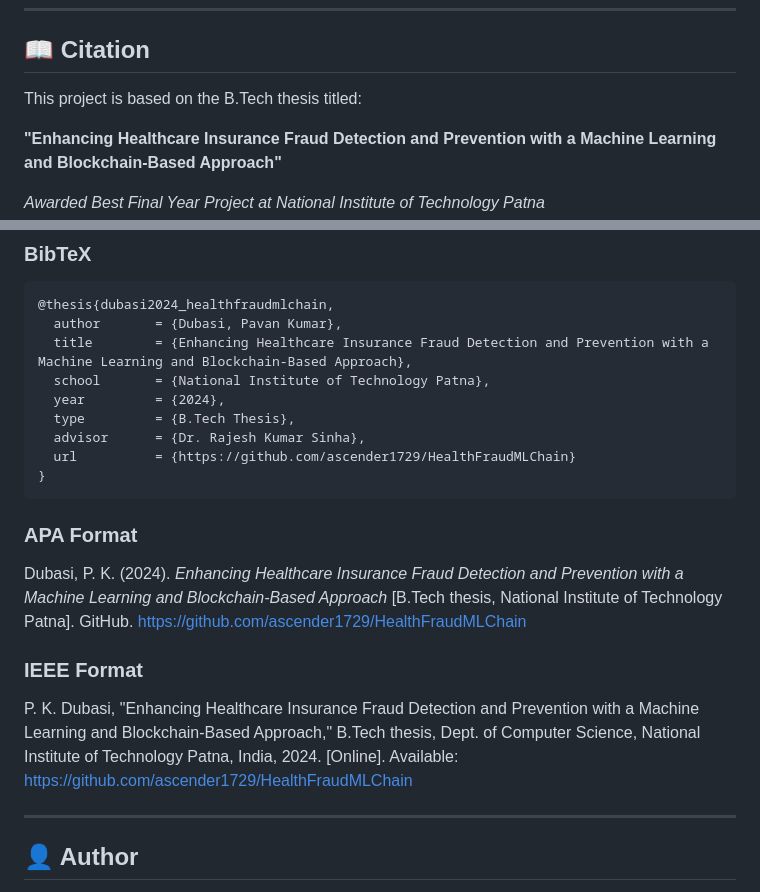
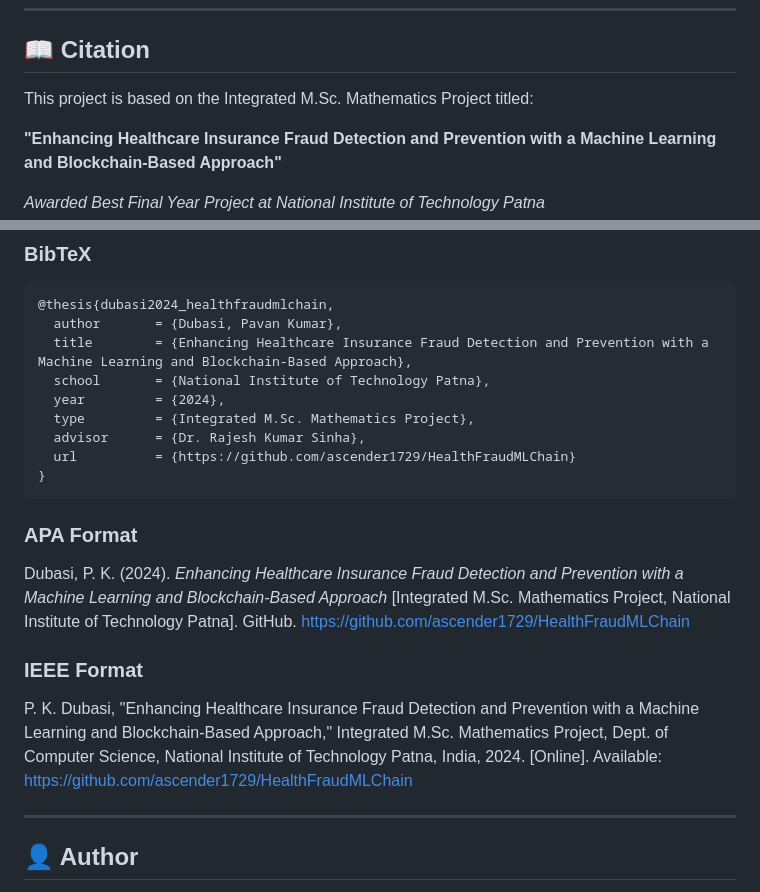
Before and after one commit to ascender1729/HealthFraudMLChain, a Markdown page: README.md, 2 parts joined by grey strips. Drawn GitHub-style.

Commit message:
Fix degree type: Integrated M.Sc. Mathematics (not B.Tech)

````diff
--- a/README.md
+++ b/README.md
@@ -202,7 +202,7 @@ This work is licensed under a [Creative Commons Attribution-NonCommercial-NoDeri
 
 ## 📖 Citation
 
-This project is based on the B.Tech thesis titled:
+This project is based on the Integrated M.Sc. Mathematics Project titled:
 
 **"Enhancing Healthcare Insurance Fraud Detection and Prevention with a Machine Learning and Blockchain-Based Approach"**
 
@@ -217,17 +217,17 @@ If you use this project in your research or work, please cite it as:
   title        = {Enhancing Healthcare Insurance Fraud Detection and Prevention with a Machine Learning and Blockchain-Based Approach},
   school       = {National Institute of Technology Patna},
   year         = {2024},
-  type         = {B.Tech Thesis},
+  type         = {Integrated M.Sc. Mathematics Project},
   advisor      = {Dr. Rajesh Kumar Sinha},
   url          = {https://github.com/ascender1729/HealthFraudMLChain}
 }
 ```
 
 ### APA Format
-Dubasi, P. K. (2024). *Enhancing Healthcare Insurance Fraud Detection and Prevention with a Machine Learning and Blockchain-Based Approach* [B.Tech thesis, National Institute of Technology Patna]. GitHub. https://github.com/ascender1729/HealthFraudMLChain
+Dubasi, P. K. (2024). *Enhancing Healthcare Insurance Fraud Detection and Prevention with a Machine Learning and Blockchain-Based Approach* [Integrated M.Sc. Mathematics Project, National Institute of Technology Patna]. GitHub. https://github.com/ascender1729/HealthFraudMLChain
 
 ### IEEE Format
-P. K. Dubasi, "Enhancing Healthcare Insurance Fraud Detection and Prevention with a Machine Learning and Blockchain-Based Approach," B.Tech thesis, Dept. of Computer Science, National Institute of Technology Patna, India, 2024. [Online]. Available: https://github.com/ascender1729/HealthFraudMLChain
+P. K. Dubasi, "Enhancing Healthcare Insurance Fraud Detection and Prevention with a Machine Learning and Blockchain-Based Approach," Integrated M.Sc. Mathematics Project, Dept. of Computer Science, National Institute of Technology Patna, India, 2024. [Online]. Available: https://github.com/ascender1729/HealthFraudMLChain
 
 ---
 
````
